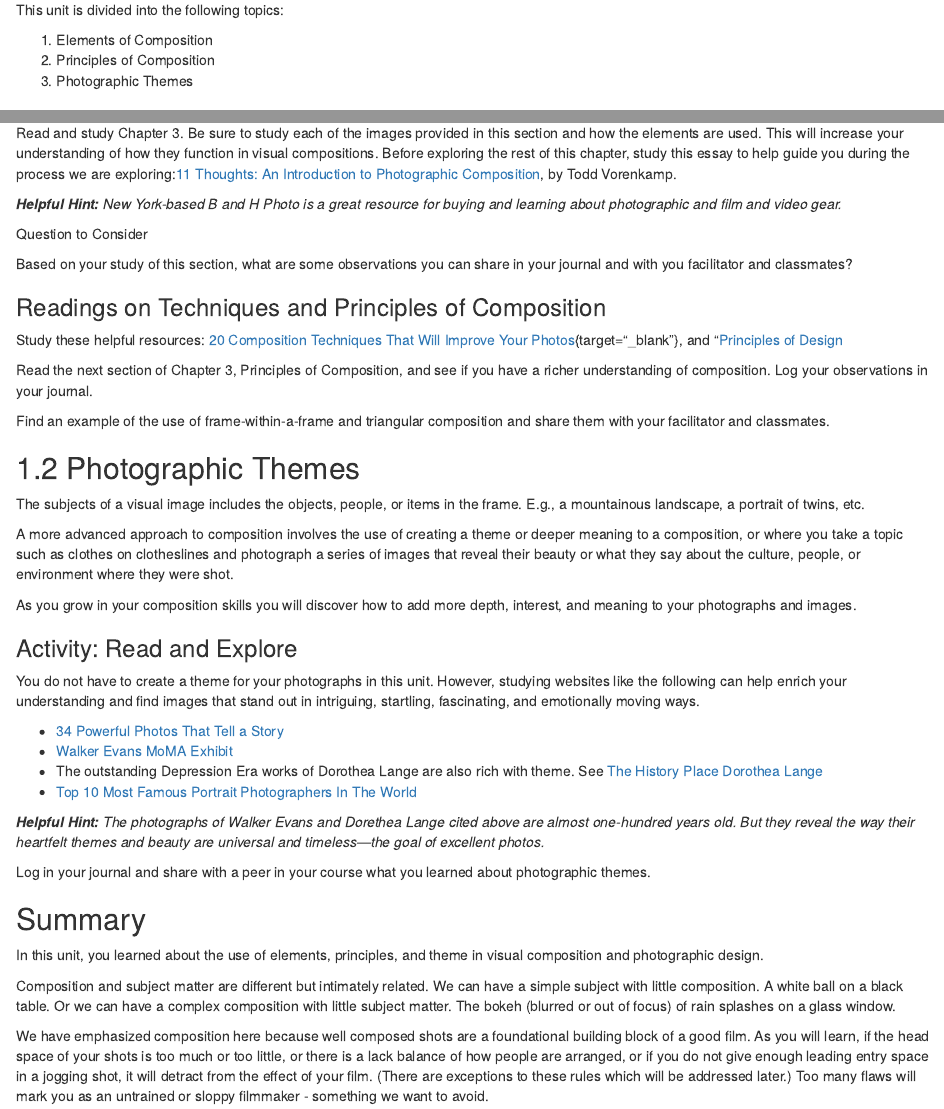
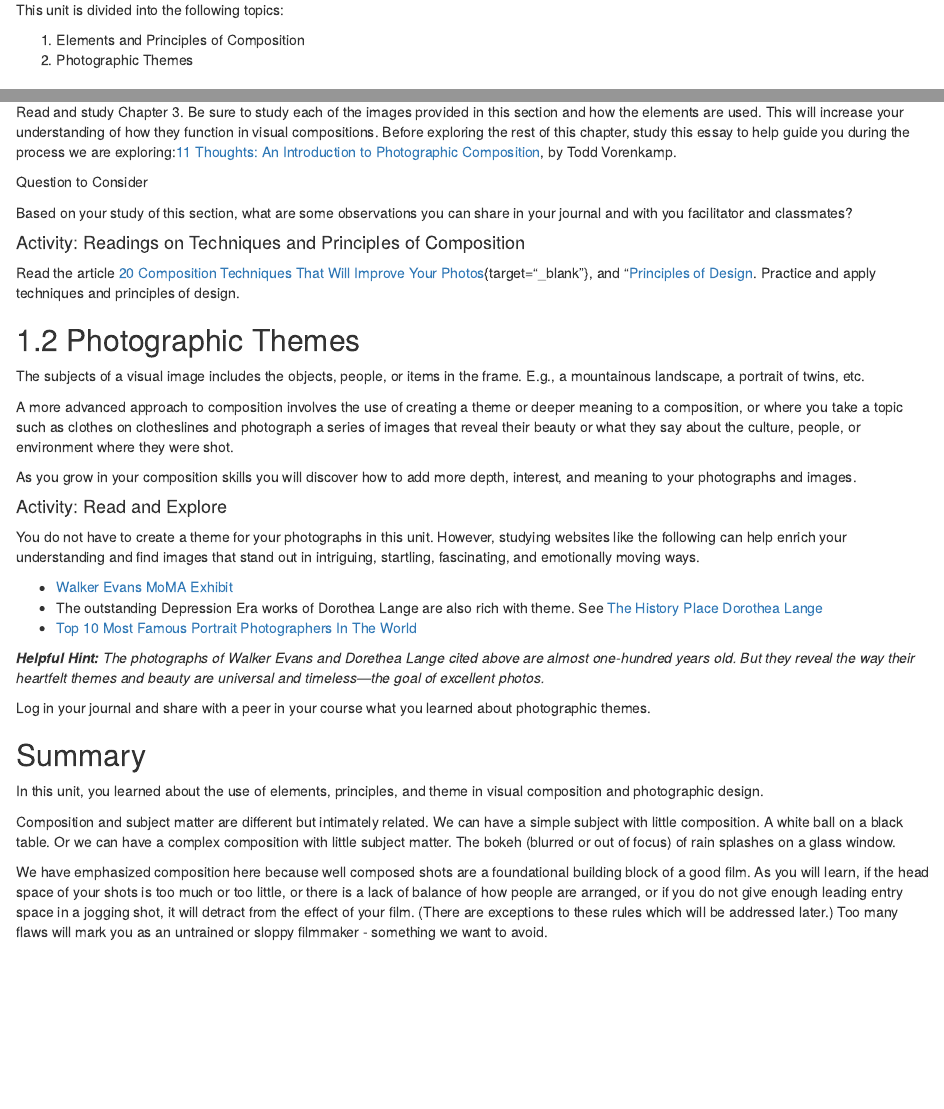
Before and after one commit to TWUOnline/mcom221-q, an R Markdown document (04-u3.Rmd): the page in a window 1100 px wide, from 320 px down, and a second part further down, joined at a grey line. Rendered offline with R 4.5, knitr and Pandoc, with nearby package versions; drawn as R Markdown's standard HTML page in place of the format the file asks for.

Commit message:
built book

````diff
--- a/04-u3.Rmd
+++ b/04-u3.Rmd
@@ -8,13 +8,12 @@ This unit will also give you a chance to apply what you are learning in a creati
 
 Visual composition will play an important role in this course, so taking the time to learn it is well worth the investment.
 
-### Topics
+### Topics {-}
 
 This unit is divided into the following topics:
 
-1. Elements of Composition
-2. Principles of Composition
-3. Photographic Themes
+1. Elements and Principles of Composition
+2. Photographic Themes
 
 ### Learning Outcomes {-}
 
@@ -105,16 +102,13 @@ There are many other principles such as the use of triangles and frame within a
 
 ### Learning Activities {-}
 
- <!-- [plugin:content-inject](../_3-1) -->
-
-### Activity: Read and Study {-}
+#### Activity: Read and Study {-}
 
 ```{block2, type='reflect'}
 
 Read and study Chapter 3. Be sure to study each of the images provided in this section and how the elements are used. This will increase your understanding of how they function in visual compositions.
 Before exploring the rest of this chapter, study this essay to help guide you during the process we are exploring:[11 Thoughts: An Introduction to Photographic Composition](https://www.bhphotovideo.com/explora/photography/tips-and-solutions/11-thoughts-introduction-photographic-composition){target="_blank”}, by Todd Vorenkamp.
 
-***Helpful Hint:*** *New York-based B and H Photo is a great resource for buying and learning about photographic and film and video gear.*
 
 <span class="blockhead">Question to  Consider</span>
 
@@ -122,17 +116,12 @@ Based on your study of this section, what are some observations you can share in
 
 ```
 
-### Readings on Techniques and Principles of Composition {-}
+#### Activity: Readings on Techniques and Principles of Composition {-}
 
 ```{block2, type='reflect'}
 
- <!-- [plugin:content-inject](../_3-2) -->
 
-Study these helpful resources: [20 Composition Techniques That Will Improve Your Photos](https://petapixel.com/2016/09/14/20-composition-techniques-will-improve-photos/){target="_blank”}, and "[Principles of Design](https://www.getty.edu/education/teachers/building_lessons/principles_design.pdf){target="_blank”}
-
-Read the next section of Chapter 3, Principles of Composition, and see if you have a richer understanding of composition. Log your observations in your journal.
-
-Find an example of the use of frame-within-a-frame and triangular composition and share them with your facilitator and classmates.
+Read the article [20 Composition Techniques That Will Improve Your Photos](https://petapixel.com/2016/09/14/20-composition-techniques-will-improve-photos/){target="_blank”}, and "[Principles of Design](https://www.getty.edu/education/teachers/building_lessons/principles_design.pdf){target="_blank”}. Practice and apply techniques and principles of design.
 
 ```
 
@@ -145,22 +134,18 @@ A more advanced approach to composition involves the use of creating a theme or
 As you grow in your composition skills you will discover how to add more depth, interest, and meaning to your photographs and images.
 
 
-<!-- [plugin:content-inject](../_3-3) -->
-
-### Activity: Read and Explore {-}
+#### Activity: Read and Explore {-}
 
 ```{block2, type='reflect'}
 
 You do not have to create a theme for your photographs in this unit. However, studying websites like the following can help enrich your understanding and find images that stand out in intriguing, startling, fascinating, and emotionally moving ways.
 
-- [34 Powerful Photos That Tell a Story](https://www.jotform.com/blog/35-powerful-photos-that-each-tells-a-story/){target="_blank”}
--  [Walker Evans MoMA Exhibit](https://www.moma.org/artists/1777)
+- [Walker Evans MoMA Exhibit](https://www.moma.org/artists/1777){target="_blank"}
 - The outstanding Depression Era works of Dorothea Lange are also rich with theme. See [The History Place Dorothea Lange](http://www.historyplace.com/unitedstates/lange/){target="_blank”}
 - [Top 10 Most Famous Portrait Photographers In The World](https://www.boredpanda.com/top-10-photographers-for-travel-portraits/?utm_source=google&utm_medium=organic&utm_campaign=organic){target="_blank”}
 
 ***Helpful Hint:*** *The photographs of Walker Evans and Dorethea Lange cited above are almost one-hundred years old. But they reveal the way their heartfelt themes and beauty are universal and timeless—the goal of excellent photos.*
 
-<!--Study the next section of Chapter 3 in the course text - Photographic Themes.-->
 
 Log in your journal and share with a peer in your course what you learned about photographic themes.
 
@@ -172,7 +157,7 @@ In this unit, you learned about the use of elements, principles, and theme in vi
 
 Composition and subject matter are different but intimately related. We can have a simple subject with little composition. A white ball on a black table. Or we can have a complex composition with little subject matter. The bokeh (blurred or out of focus) of rain splashes on a glass window.
 
-We have emphasized composition here because well composed shots are a foundational building block of a good film. As you will learn, if the head space of your shots is too much or too little, or there is a lack balance of how people are arranged, or if you do not give enough leading entry space in a jogging shot, it will detract from the effect of your film. (There are exceptions to these rules which will be addressed later.) Too many flaws will mark you as an untrained or sloppy filmmaker - something we want to avoid.
+We have emphasized composition here because well composed shots are a foundational building block of a good film. As you will learn, if the head space of your shots is too much or too little, or there is a lack of balance of how people are arranged, or if you do not give enough leading entry space in a jogging shot, it will detract from the effect of your film. (There are exceptions to these rules which will be addressed later.) Too many flaws will mark you as an untrained or sloppy filmmaker - something we want to avoid.
 
 ## Assessment {-}
 
````
Also changed, not shown: docs/mcom221.tex, docs/reference-keys.txt, docs/search_index.json, 04-u3.Rmd (4 more changed lines), 17 other files.
